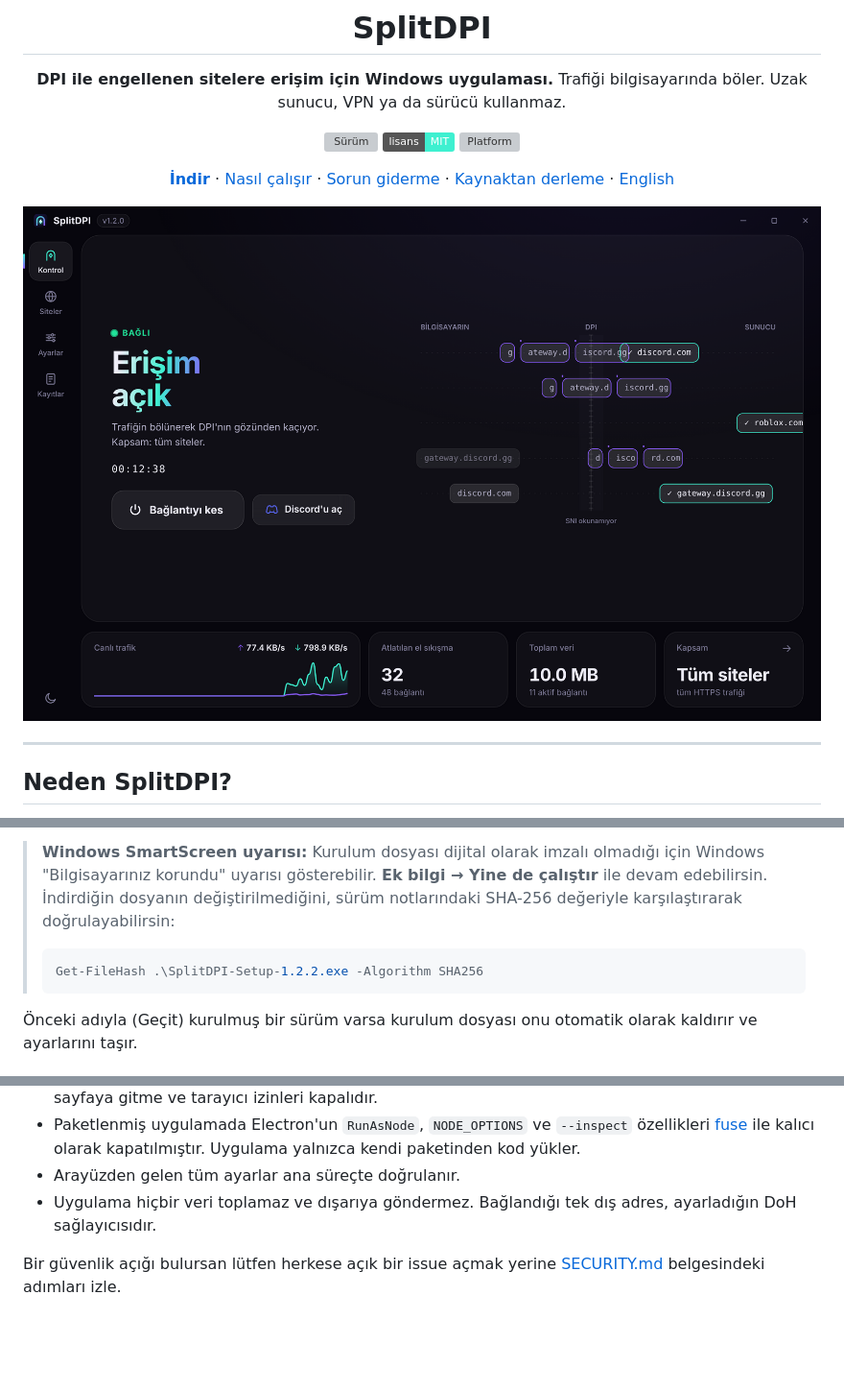
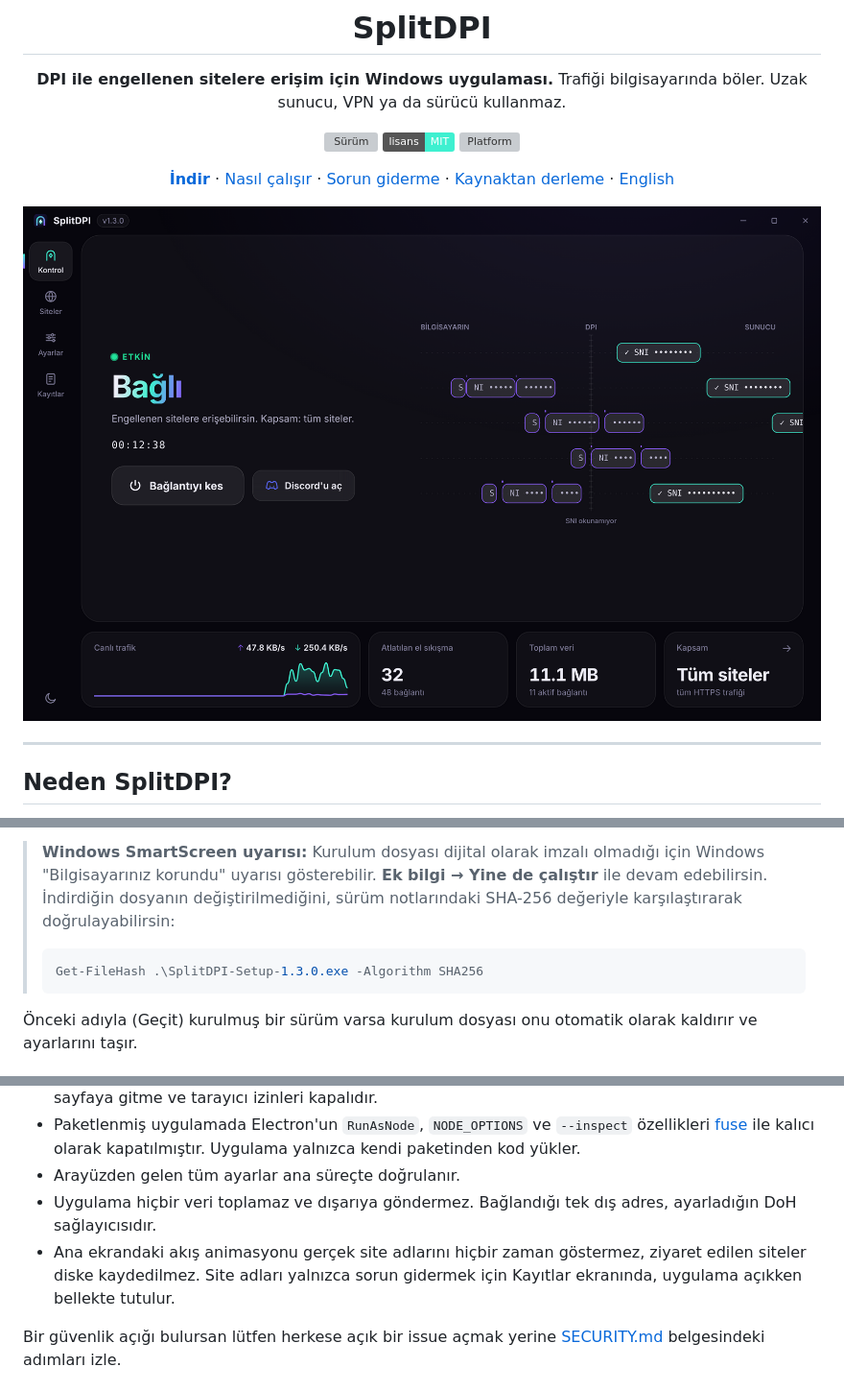
Before and after one commit to YigitSezenn/SplitDPI, a Markdown page: README.md, 3 parts joined by grey strips. Shown at 96% size. Drawn GitHub-style; pictures changed too: docs/connected.png; badges without logos; blank space fills up the shorter version; grey boxes are pictures that could not be loaded.

````diff
--- a/README.md
+++ b/README.md
@@ -37,7 +37,7 @@ Türkiye'deki internet sağlayıcıları Discord, Roblox ve Wattpad gibi servisl
 > **Windows SmartScreen uyarısı:** Kurulum dosyası dijital olarak imzalı olmadığı için Windows "Bilgisayarınız korundu" uyarısı gösterebilir. **Ek bilgi → Yine de çalıştır** ile devam edebilirsin. İndirdiğin dosyanın değiştirilmediğini, sürüm notlarındaki SHA-256 değeriyle karşılaştırarak doğrulayabilirsin:
 >
 > ```powershell
-> Get-FileHash .\SplitDPI-Setup-1.2.2.exe -Algorithm SHA256
+> Get-FileHash .\SplitDPI-Setup-1.3.0.exe -Algorithm SHA256
 > ```
 
 Önceki adıyla (Geçit) kurulmuş bir sürüm varsa kurulum dosyası onu otomatik olarak kaldırır ve ayarlarını taşır.
@@ -128,6 +128,7 @@ SplitDPI sürücü yüklemez, başka süreçlere müdahale etmez, oyun dosyalar
 - Paketlenmiş uygulamada Electron'un `RunAsNode`, `NODE_OPTIONS` ve `--inspect` özellikleri [fuse](https://www.electronjs.org/docs/latest/tutorial/fuses) ile kalıcı olarak kapatılmıştır. Uygulama yalnızca kendi paketinden kod yükler.
 - Arayüzden gelen tüm ayarlar ana süreçte doğrulanır.
 - Uygulama hiçbir veri toplamaz ve dışarıya göndermez. Bağlandığı tek dış adres, ayarladığın DoH sağlayıcısıdır.
+- Ana ekrandaki akış animasyonu gerçek site adlarını hiçbir zaman göstermez, ziyaret edilen siteler diske kaydedilmez. Site adları yalnızca sorun gidermek için Kayıtlar ekranında, uygulama açıkken bellekte tutulur.
 
 Bir güvenlik açığı bulursan lütfen herkese açık bir issue açmak yerine [SECURITY.md](SECURITY.md) belgesindeki adımları izle.
 
````
Also changed, not shown: CHANGELOG.md (+8 -0 lines), docs/blocked.png, docs/light.png, docs/settings.png, docs/sites.png, docs/welcome.png (added), 7 other files.
